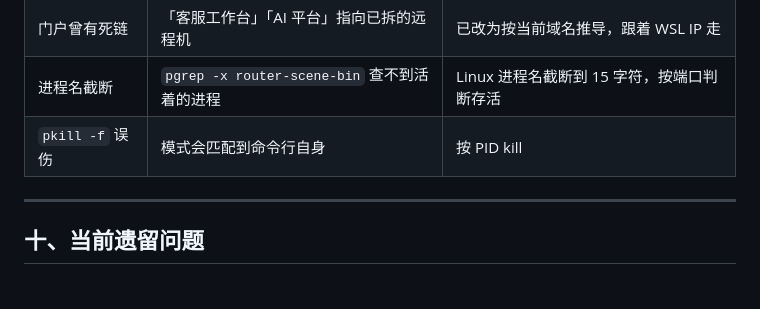
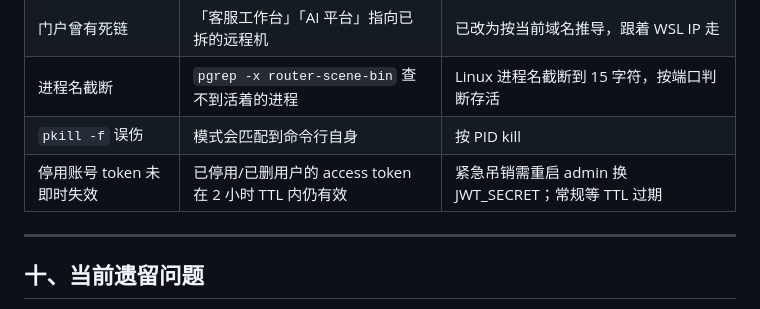
Before and after one commit to LurusTech/Lurus-UNICA, a Markdown page: doc/测试信息.md, the part around the change. Rendered like a GitHub page.

```diff
--- a/doc/测试信息.md
+++ b/doc/测试信息.md
@@ -284,6 +284,7 @@ python server.py
 | 门户曾有死链 | 「客服工作台」「AI 平台」指向已拆的远程机 | 已改为按当前域名推导，跟着 WSL IP 走 |
 | 进程名截断 | `pgrep -x router-scene-bin` 查不到活着的进程 | Linux 进程名截断到 15 字符，按端口判断存活 |
 | `pkill -f` 误伤 | 模式会匹配到命令行自身 | 按 PID kill |
+| 停用账号 token 未即时失效 | 已停用/已删用户的 access token 在 2 小时 TTL 内仍有效 | 紧急吊销需重启 admin 换 JWT_SECRET；常规等 TTL 过期 |
 
 ---
 
```
Also changed, not shown: doc/active_task.md (+17 -15 lines), doc/known-defects.md (+0 -55 lines).
